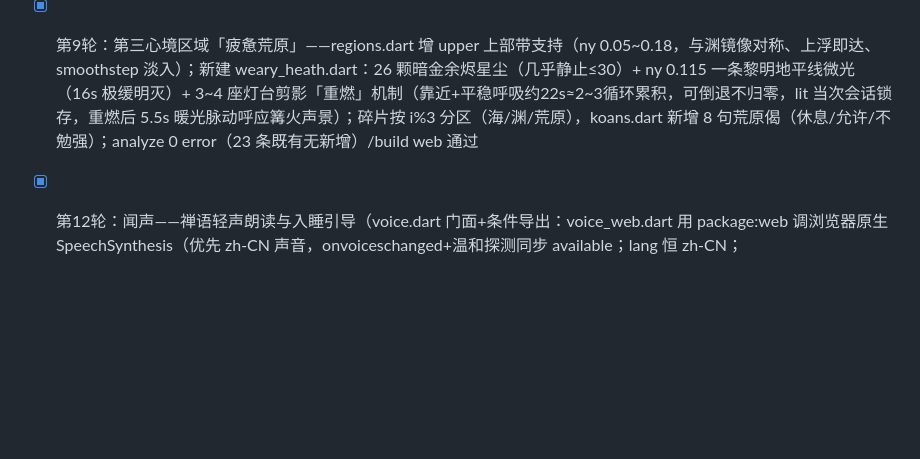
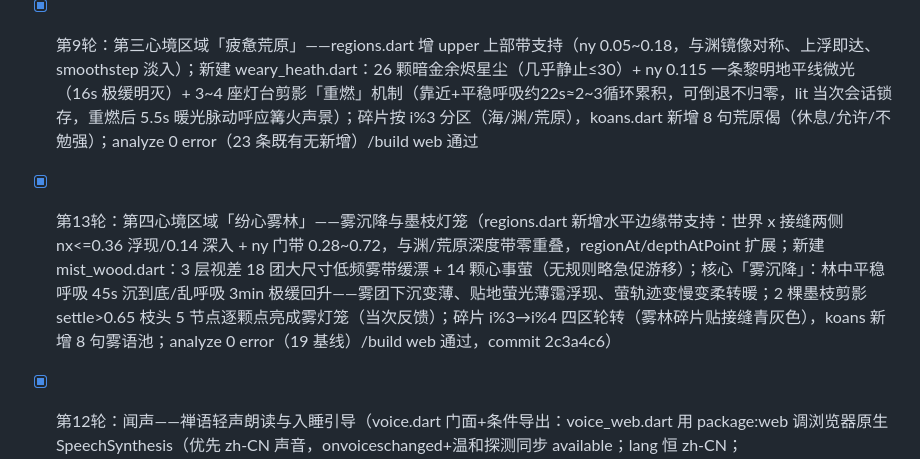
Before and after one commit to fengyuwang-com/Jingxin, a Markdown page: todo.md, the part around the change. GitHub-like rendering; blank space fills up the shorter version.

```diff
--- a/todo.md
+++ b/todo.md
@@ -23,4 +23,5 @@
 - [x] 基线验证：pub get / analyze 0 error / flutter build web 通过
 - [x] 第8轮：多声景——夜雨与篝火（soundscape.dart 扩展为 SoundscapeEngine 三声景 sea/rain/campfire + select 交叉渐变 2.5s；Web 层架构全声景汇入 master gain 0.5 防爆音、层懒构建复用、噪声素材共用；夜雨=粉噪雨幕底+稀疏带通雨滴瞬态（90~410ms 随机音高）+25~60s 遥远低频雷滚；篝火=棕噪 220Hz 暖底+噼啪脉冲簇+0.05Hz 音量摇曳；长夜中玻璃拟态三小字切换（海潮·夜雨·篝火）持久化 jingxin.soundscape.v1；视听联动：夜雨 ≤18 条雨丝 alpha 0.10、篝火暖色偏移 alpha 0.055，随长夜程度消散；analyze 0 error/build web 通过）
 - [x] 第9轮：第三心境区域「疲惫荒原」——regions.dart 增 upper 上部带支持（ny 0.05~0.18，与渊镜像对称、上浮即达、smoothstep 淡入）；新建 weary_heath.dart：26 颗暗金余烬星尘（几乎静止≤30）+ ny 0.115 一条黎明地平线微光（16s 极缓明灭）+ 3~4 座灯台剪影「重燃」机制（靠近+平稳呼吸约22s≈2~3循环累积，可倒退不归零，lit 当次会话锁存，重燃后 5.5s 暖光脉动呼应篝火声景）；碎片按 i%3 分区（海/渊/荒原），koans.dart 新增 8 句荒原偈（休息/允许/不勉强）；analyze 0 error（23 条既有无新增）/build web 通过
+- [x] 第13轮：第四心境区域「纷心雾林」——雾沉降与墨枝灯笼（regions.dart 新增水平边缘带支持：世界 x 接缝两侧 nx<=0.36 浮现/0.14 深入 + ny 门带 0.28~0.72，与渊/荒原深度带零重叠，regionAt/depthAtPoint 扩展；新建 mist_wood.dart：3 层视差 18 团大尺寸低频雾带缓漂 + 14 颗心事萤（无规则略急促游移）；核心「雾沉降」：林中平稳呼吸 45s 沉到底/乱呼吸 3min 极缓回升——雾团下沉变薄、贴地萤光薄霭浮现、萤轨迹变慢变柔转暖；2 棵墨枝剪影 settle>0.65 枝头 5 节点逐颗点亮成雾灯笼（当次反馈）；碎片 i%3→i%4 四区轮转（雾林碎片贴接缝青灰色），koans 新增 8 句雾语池；analyze 0 error（19 基线）/build web 通过，commit 2c3a4c6）
 - [x] 第12轮：闻声——禅语轻声朗读与入睡引导（voice.dart 门面+条件导出：voice_web.dart 用 package:web 调浏览器原生 SpeechSynthesis（优先 zh-CN 声音，onvoiceschanged+温和探测同步 available；lang 恒 zh-CN；rate0.85/pitch0.95/volume0.5），voice_stub.dart 非 Web 静音降级 UI 隐藏；左下角小喇叭开关持久化 jingxin.voice.v1 默认关；触发：碎片禅语朗读/长夜每 90~150s 一句入睡引导（koans.dart 新 10 句极短池）/星图点星可选读偈；礼仪：新读先 cancel、whisper 触摸即停 koan 读完、退出长夜/退出静境/切后台 cancelAll；SoundscapeEngine.duck 0.5→0.3 1s 压下 2s 恢复；analyze 0 error（19 基线）/build web 通过，commit 451eb10）
```
Also changed, not shown: FENGMEM.md (+7 -0 lines), UPGRADE-LOG.md (+17 -0 lines).
